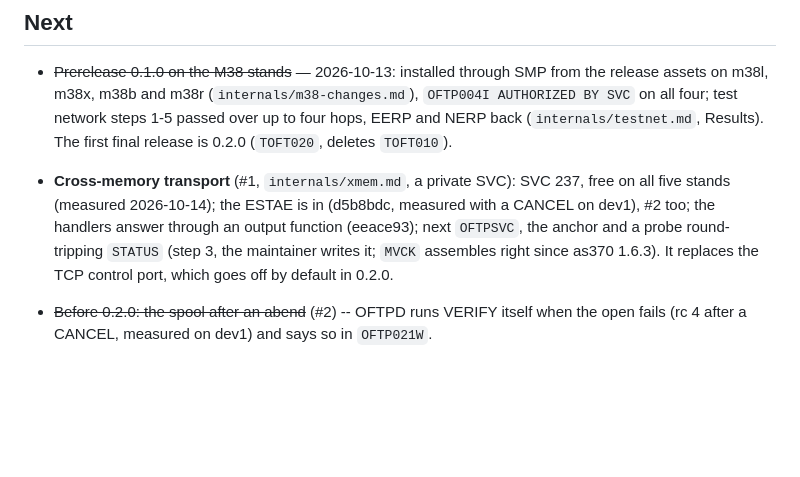
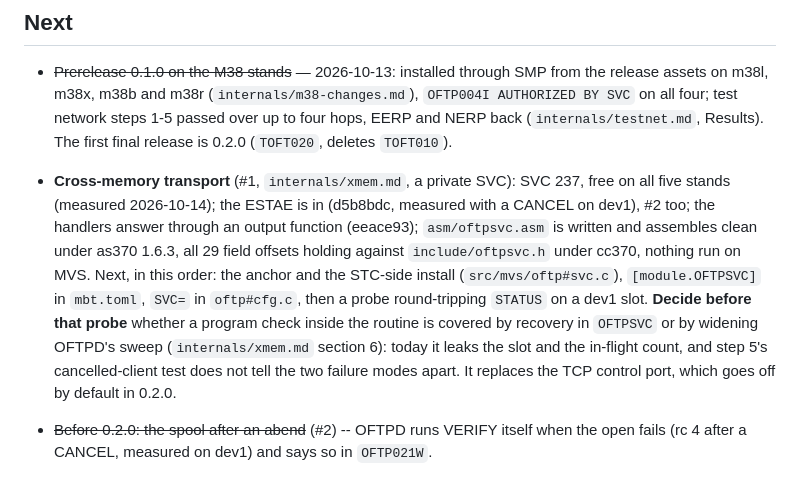
Before and after one commit to mvslovers/oftpd, a Markdown page: TODO.md, the part around the change. Drawn GitHub-style; blank space fills up the shorter version.

Commit message:
TODO: the SVC routine is written; the recovery decision is next
Step 3 of #1 is no longer unstarted. The entry now names what is left
in the order it has to happen, and pulls the open recovery decision from
xmem.md section 6 forward, because it has to be settled before the dev1
probe rather than after it.

```diff
--- a/TODO.md
+++ b/TODO.md
@@ -37,10 +37,18 @@ the source of truth. The MVP scope is `internals/design.md` section 0.
 - **Cross-memory transport** (#1, `internals/xmem.md`, a private SVC):
   SVC 237, free on all five stands (measured 2026-10-14); the ESTAE is
   in (d5b8bdc, measured with a CANCEL on dev1), #2 too; the handlers
-  answer through an output function (eeace93); next `OFTPSVC`, the anchor
-  and a probe round-tripping `STATUS` (step 3, the maintainer writes it;
-  `MVCK` assembles right since as370 1.6.3). It replaces the TCP control
-  port, which goes off by default in 0.2.0.
+  answer through an output function (eeace93); `asm/oftpsvc.asm` is
+  written and assembles clean under as370 1.6.3, all 29 field offsets
+  holding against `include/oftpsvc.h` under cc370, nothing run on MVS.
+  Next, in this order: the anchor and the STC-side install
+  (`src/mvs/oftp#svc.c`), `[module.OFTPSVC]` in `mbt.toml`, `SVC=` in
+  `oftp#cfg.c`, then a probe round-tripping `STATUS` on a dev1 slot.
+  **Decide before that probe** whether a program check inside the
+  routine is covered by recovery in `OFTPSVC` or by widening OFTPD's
+  sweep (`internals/xmem.md` section 6): today it leaks the slot and the
+  in-flight count, and step 5's cancelled-client test does not tell the
+  two failure modes apart. It replaces the TCP control port, which goes
+  off by default in 0.2.0.
 - ~~Before 0.2.0: the spool after an abend~~ (#2) -- OFTPD runs VERIFY
   itself when the open fails (rc 4 after a CANCEL, measured on dev1) and
   says so in `OFTP021W`.
```
